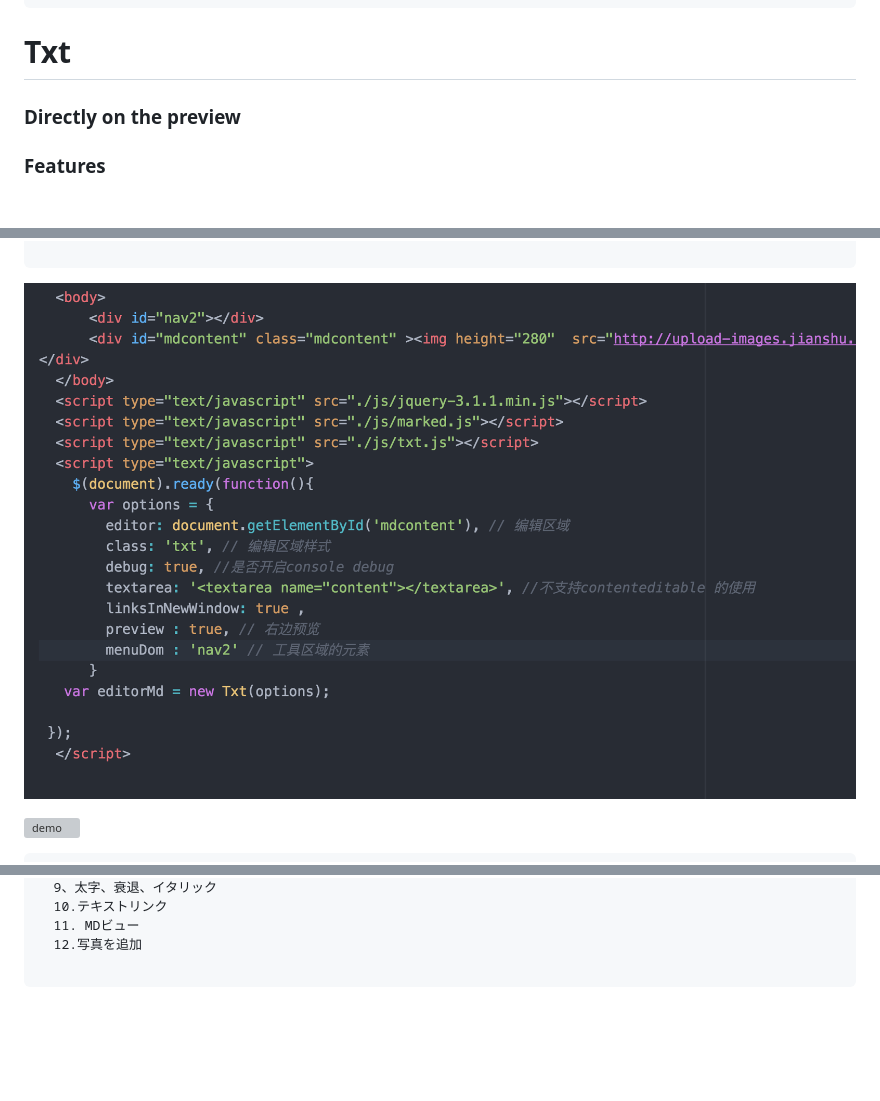
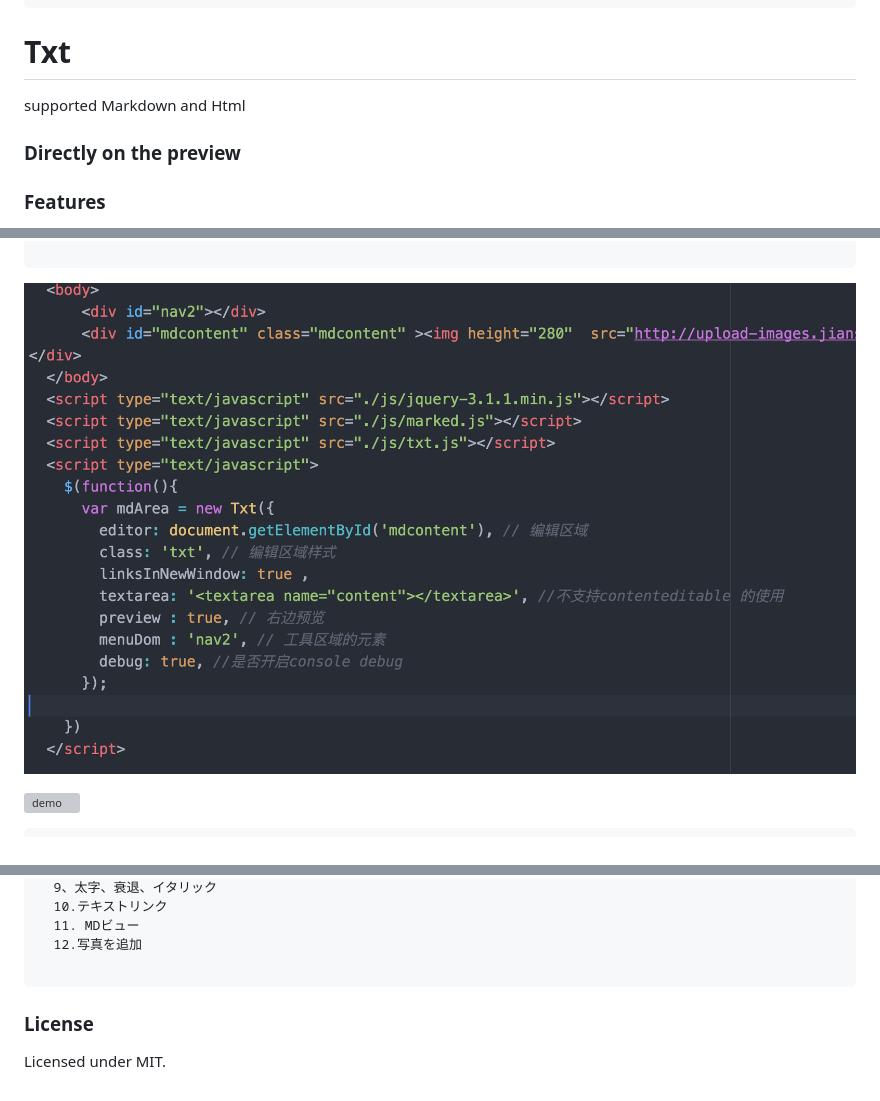
Before and after one commit to cnjack-peng/Txt, a Markdown page: README.md, 3 parts joined by grey strips. GitHub-like rendering; pictures changed too: use.png; blank space fills up the shorter version; grey boxes are pictures that could not be loaded.

Commit message:
添加修改

````diff
--- a/README.md
+++ b/README.md
@@ -3,6 +3,9 @@
     あなたは、機能を変更するには、デモや経験をダウンロードすることができます
 
 # Txt
+
+supported Markdown and Html
+
 
 ### Directly on the preview
 
@@ -110,3 +114,8 @@ Move forward
   12.写真を追加
 
 ```
+
+
+### License
+
+Licensed under MIT.
````
Also changed, not shown: other parts of README.md (+1 -0 lines), 2 other files.
